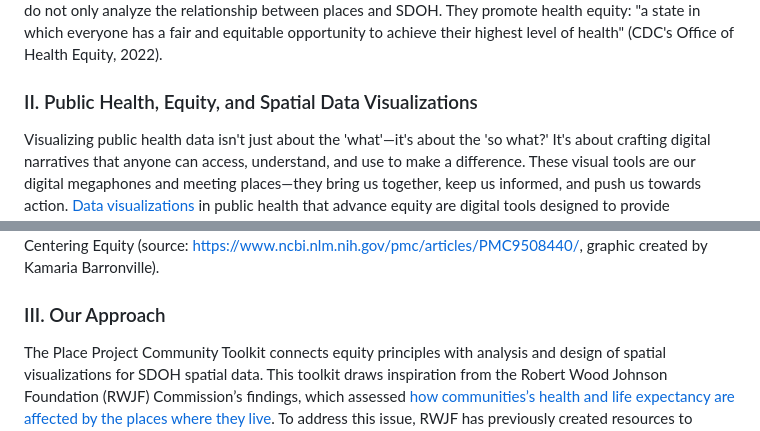
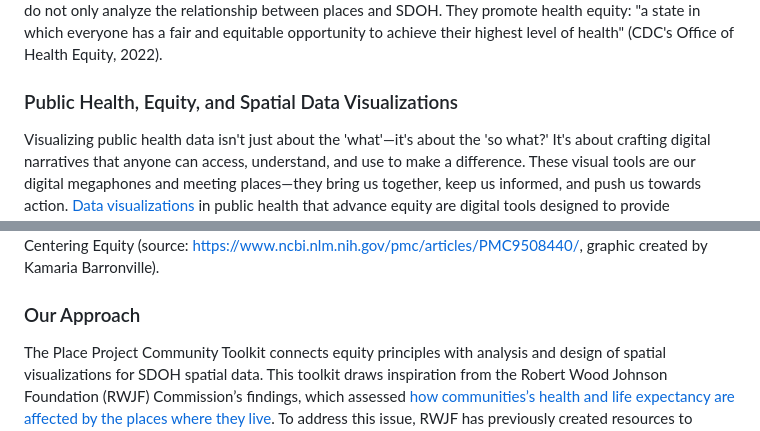
Before and after one commit to healthyregions/sdohplace-toolkit, a Markdown page: README.md, 2 parts joined by grey strips. Rendered like a GitHub page.

Commit message:
deleted roman numerals

```diff
--- a/README.md
+++ b/README.md
@@ -28,7 +28,7 @@ Social Determinants of Health, graphic created by Kamaria Barronnville
 
 Academics, activists, government agents, and policymakers have employed data visualizations to examine the connections between places and the social determinants of health (SDOH). For example, they have utilized dashboards to study the impact of COVID-19 on vulnerable communities. They implemented [participatory mapping](https://www.cdc.gov/pcd/issues/2020/20_0123.htm) to advocate for policy-based interventions, and deployed [story maps](https://uploads.knightlab.com/storymapjs/ddf1b1212ec9c9aac4bebe45196b367d/hi-update-english/index.html) to promote health initiatives. To produce these data visualizations, health researchers and advocates mobilize a wide array of conceptual frameworks and diverse technical skill sets. Moreover, data visualizations in public health do not only analyze the relationship between places and SDOH. They promote health equity: "a state in which everyone has a fair and equitable opportunity to achieve their highest level of health" (CDC's Office of Health Equity, 2022).
 
-### II.  Public Health, Equity, and Spatial Data Visualizations
+### Public Health, Equity, and Spatial Data Visualizations
 
 Visualizing public health data isn't just about the 'what'—it's about the 'so what?' It's about crafting digital narratives that anyone can access, understand, and use to make a difference. These visual tools are our digital megaphones and meeting places—they bring us together, keep us informed, and push us towards action. [Data visualizations](https://www.ahrq.gov/data/visualizations/index.html#:~:text=AHRQ's%20interactive%20data%20visualization%20tools,coverage%2C%20and%20emergency%20department%20visits.) in public health that advance equity are digital tools designed to provide accessible and comprehensive data related to public health indicators, focusing on reducing health disparities and promoting equity among different populations. These tools often combine various data sources and visualization techniques to present information in a user-friendly and easily understandable format.
 
@@ -79,7 +79,7 @@ These components include:
 ![Centering Equity](images/preface-centeringequity.png)
 Centering Equity (source: https://www.ncbi.nlm.nih.gov/pmc/articles/PMC9508440/, graphic created by Kamaria Barronville).
 
-### III. Our Approach
+### Our Approach
 
 The Place Project Community Toolkit connects equity principles with analysis and design of spatial visualizations for SDOH spatial data. This toolkit draws inspiration from the Robert Wood Johnson Foundation (RWJF) Commission’s findings, which assessed [how communities’s health and life expectancy are affected by the places where they live](https://www.rwjf.org/en/insights/our-research/interactives/whereyouliveaffectshowlongyoulive.html). To address this issue, RWJF has previously created resources to [promote health equity](https://www.rwjf.org/en/building-a-culture-of-health/focus-areas/Features/achieving-health-equity.html).
 
```
Also changed, not shown: other parts of README.md (+1 -1 lines).
